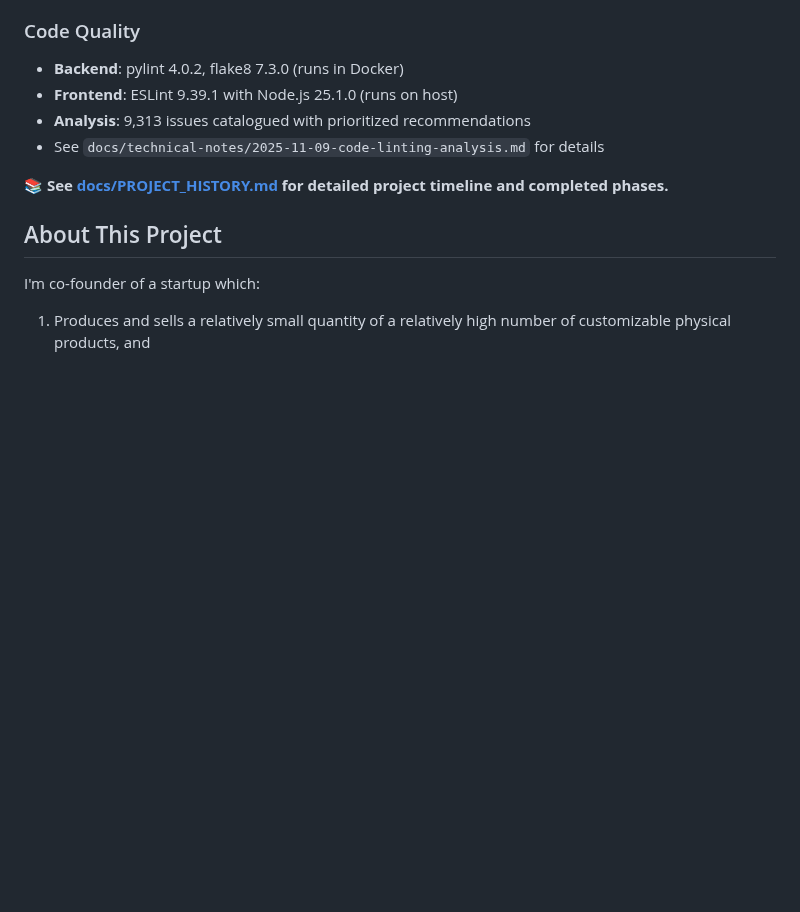
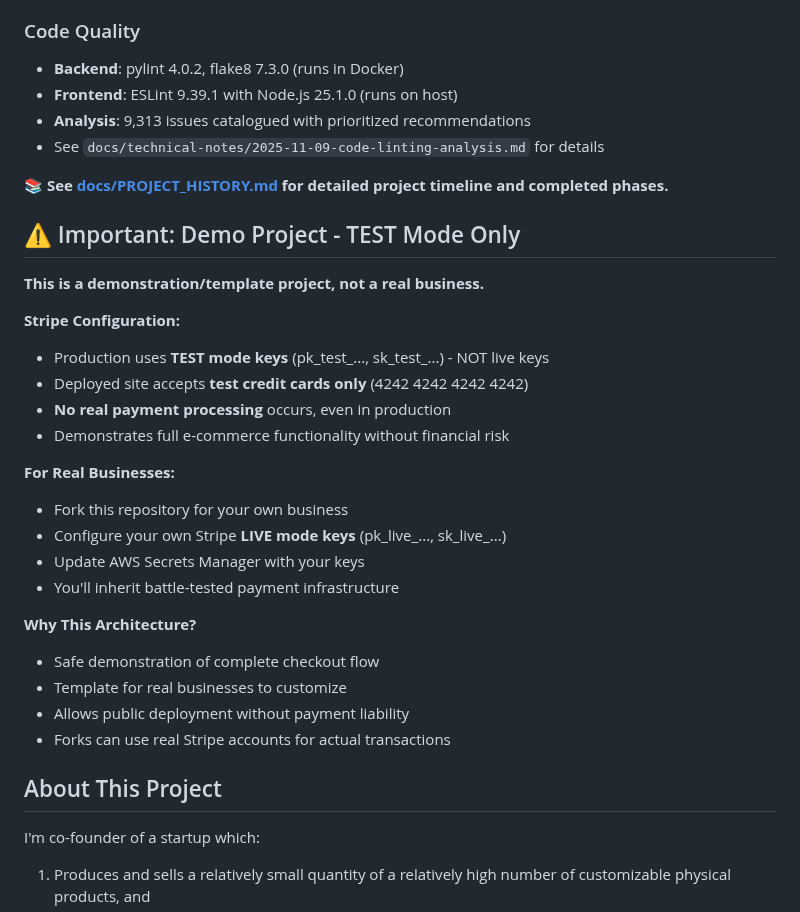
Before and after one commit to bartgottschalk/startup_web_app_server_side, a Markdown page: README.md, the part around the change. Rendered like a GitHub page; blank space fills up the shorter version.

```diff
--- a/README.md
+++ b/README.md
@@ -34,6 +34,28 @@ A Django REST API backend for an e-commerce startup, featuring comprehensive tes
 - See `docs/technical-notes/2025-11-09-code-linting-analysis.md` for details
 
 📚 **See [docs/PROJECT_HISTORY.md](docs/PROJECT_HISTORY.md) for detailed project timeline and completed phases.**
+
+## ⚠️ Important: Demo Project - TEST Mode Only
+
+**This is a demonstration/template project, not a real business.**
+
+**Stripe Configuration:**
+- Production uses **TEST mode keys** (pk_test_..., sk_test_...) - NOT live keys
+- Deployed site accepts **test credit cards only** (4242 4242 4242 4242)
+- **No real payment processing** occurs, even in production
+- Demonstrates full e-commerce functionality without financial risk
+
+**For Real Businesses:**
+- Fork this repository for your own business
+- Configure your own Stripe **LIVE mode keys** (pk_live_..., sk_live_...)
+- Update AWS Secrets Manager with your keys
+- You'll inherit battle-tested payment infrastructure
+
+**Why This Architecture?**
+- Safe demonstration of complete checkout flow
+- Template for real businesses to customize
+- Allows public deployment without payment liability
+- Forks can use real Stripe accounts for actual transactions
 
 ## About This Project
 
```
Also changed, not shown: docs/technical-notes/2025-12-11-stripe-upgrade-plan.md (+40 -11 lines).
